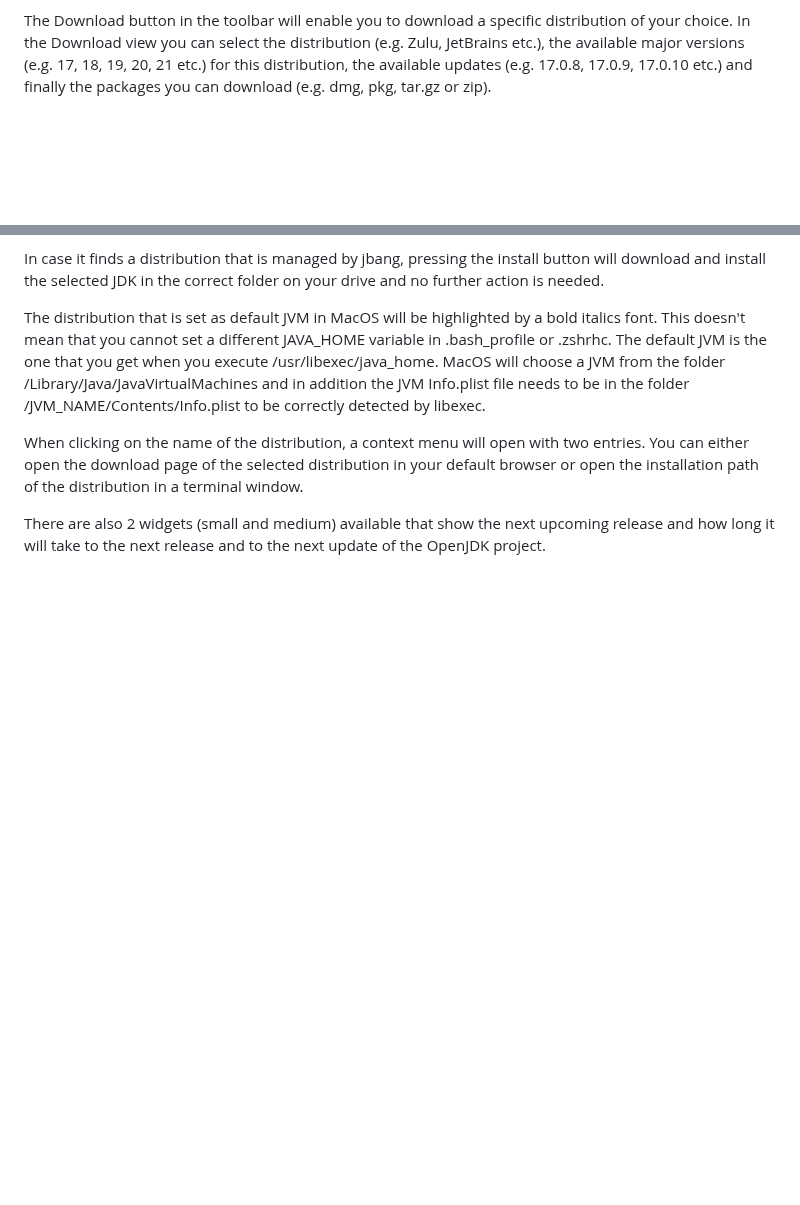
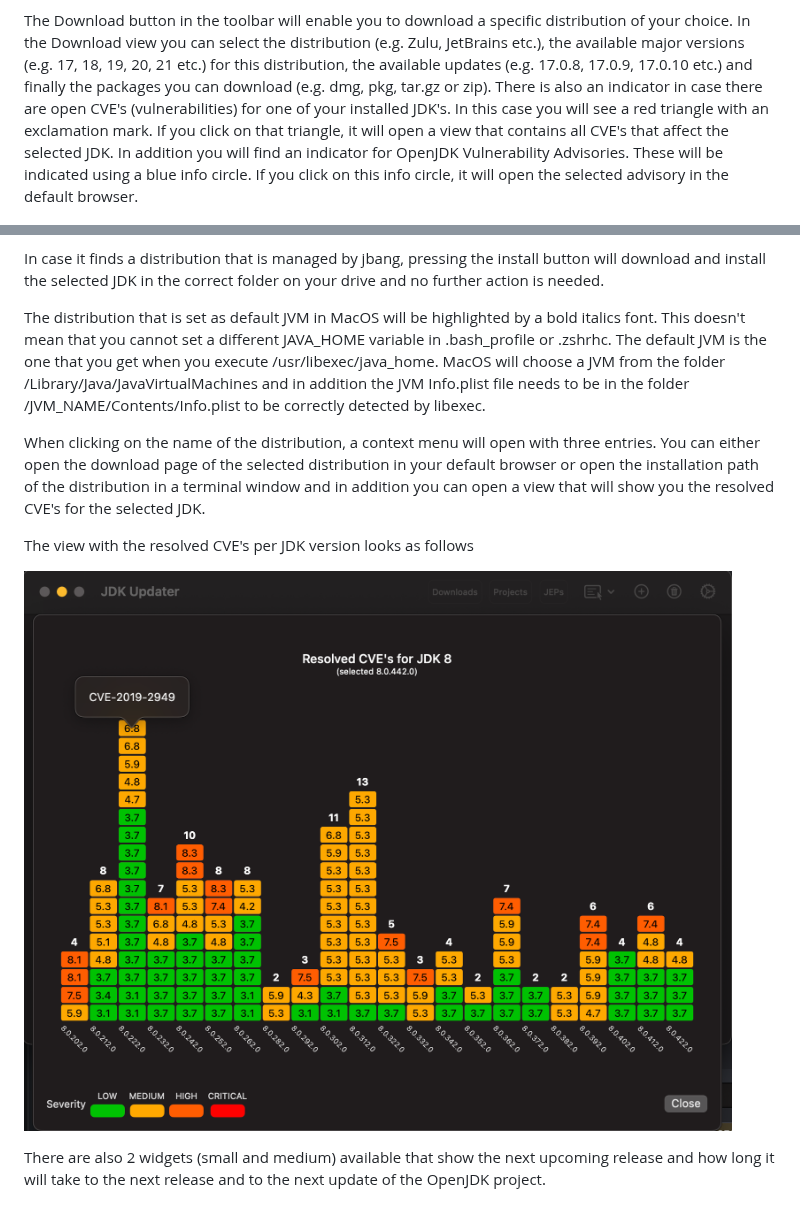
Before and after one commit to HanSolo/JDK-Updater, a Markdown page: README.md, 2 parts joined by grey strips. Drawn GitHub-style; pictures changed too: screenshots/JDKUpdater_ResolvedCvesPerVersion.png (added); blank space fills up the shorter version.

Commit message:
14.0.79+115

```diff
--- a/README.md
+++ b/README.md
@@ -60,6 +60,11 @@ The Download button in the toolbar will enable you to download a specific distri
 In the Download view you can select the distribution (e.g. Zulu, JetBrains etc.), the available major
 versions (e.g. 17, 18, 19, 20, 21 etc.) for this distribution, the available updates (e.g. 17.0.8, 17.0.9, 17.0.10 etc.)
 and finally the packages you can download (e.g. dmg, pkg, tar.gz or zip).
+There is also an indicator in case there are open CVE's (vulnerabilities) for one of your installed JDK's. In this
+case you will see a red triangle with an exclamation mark. If you click on that triangle, it will open a view that
+contains all CVE's that affect the selected JDK.
+In addition you will find an indicator for OpenJDK Vulnerability Advisories. These will be indicated using a blue info
+circle. If you click on this info circle, it will open the selected advisory in the default browser.
 
 ![DownloadView](https://github.com/HanSolo/JDK-Updater/raw/main/screenshots/JDKUpdater_Download.png)
 
@@ -91,9 +96,13 @@ execute /usr/libexec/java_home.
 MacOS will choose a JVM from the folder /Library/Java/JavaVirtualMachines and in addition the JVM Info.plist file needs
 to be in the folder /JVM_NAME/Contents/Info.plist to be correctly detected by libexec.
 
-When clicking on the name of the distribution, a context menu will open with two entries. You can either open the
+When clicking on the name of the distribution, a context menu will open with three entries. You can either open the
 download page of the selected distribution in your default browser or open the installation path of the distribution
-in a terminal window.
+in a terminal window and in addition you can open a view that will show you the resolved CVE's for the selected JDK.
+
+The view with the resolved CVE's per JDK version looks as follows
+
+![ResolvedCVEsPerVersion](https://github.com/HanSolo/JDK-Updater/raw/main/screenshots/JDKUpdater_ResolvedCvesPerVersion.png)
 
 There are also 2 widgets (small and medium) available that show the next upcoming release and how long it will take
 to the next release and to the next update of the OpenJDK project.
```
Also changed, not shown: 17 other files.
